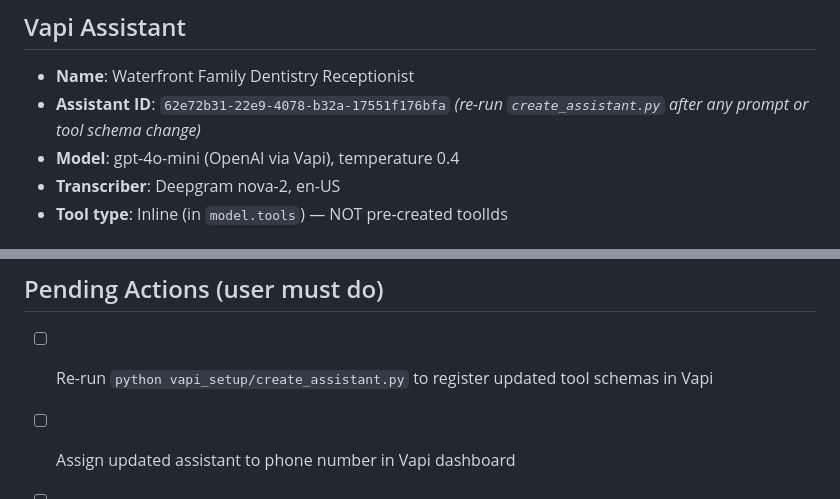
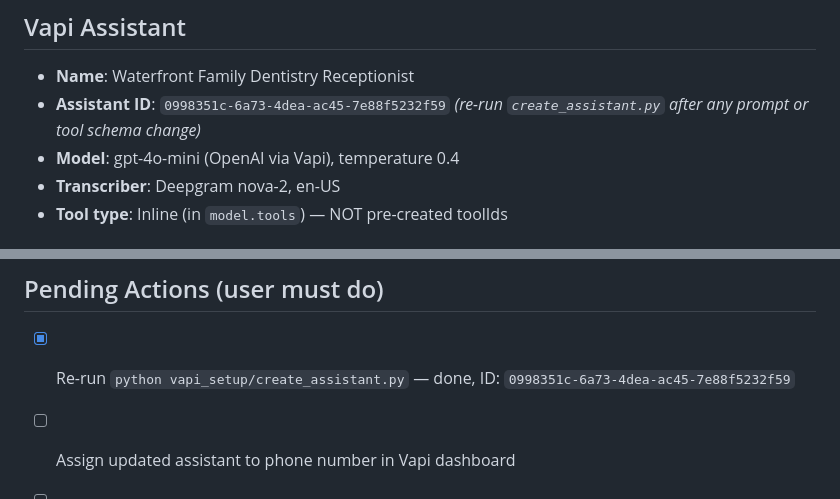
Before and after one commit to harshaeeb/va_dental, a Markdown page: MEMORY.md, 2 parts joined by grey strips. Rendered like a GitHub page.

```diff
--- a/MEMORY.md
+++ b/MEMORY.md
@@ -120,7 +120,7 @@ Both backends expose slots via the same `[slot:XXX]` pattern so the LLM passes t
 
 ## Vapi Assistant
 - **Name**: Waterfront Family Dentistry Receptionist
-- **Assistant ID**: `62e72b31-22e9-4078-b32a-17551f176bfa` *(re-run `create_assistant.py` after any prompt or tool schema change)*
+- **Assistant ID**: `0998351c-6a73-4dea-ac45-7e88f5232f59` *(re-run `create_assistant.py` after any prompt or tool schema change)*
 - **Model**: gpt-4o-mini (OpenAI via Vapi), temperature 0.4
 - **Transcriber**: Deepgram nova-2, en-US
 - **Tool type**: Inline (in `model.tools`) — NOT pre-created toolIds
@@ -230,7 +230,7 @@ System prompt rules:
 ---
 
 ## Pending Actions (user must do)
-- [ ] Re-run `python vapi_setup/create_assistant.py` to register updated tool schemas in Vapi
+- [x] Re-run `python vapi_setup/create_assistant.py` — done, ID: `0998351c-6a73-4dea-ac45-7e88f5232f59`
 - [ ] Assign updated assistant to phone number in Vapi dashboard
 - [ ] (Optional) Sign up at developer.nexhealth.com, add NexHealth env vars to Railway, set `PMS_BACKEND=dual`
 - [ ] (Deferred) Add more call transfer triggers beyond the current two
```
Also changed, not shown: CLAUDE.md (+2 -2 lines).
